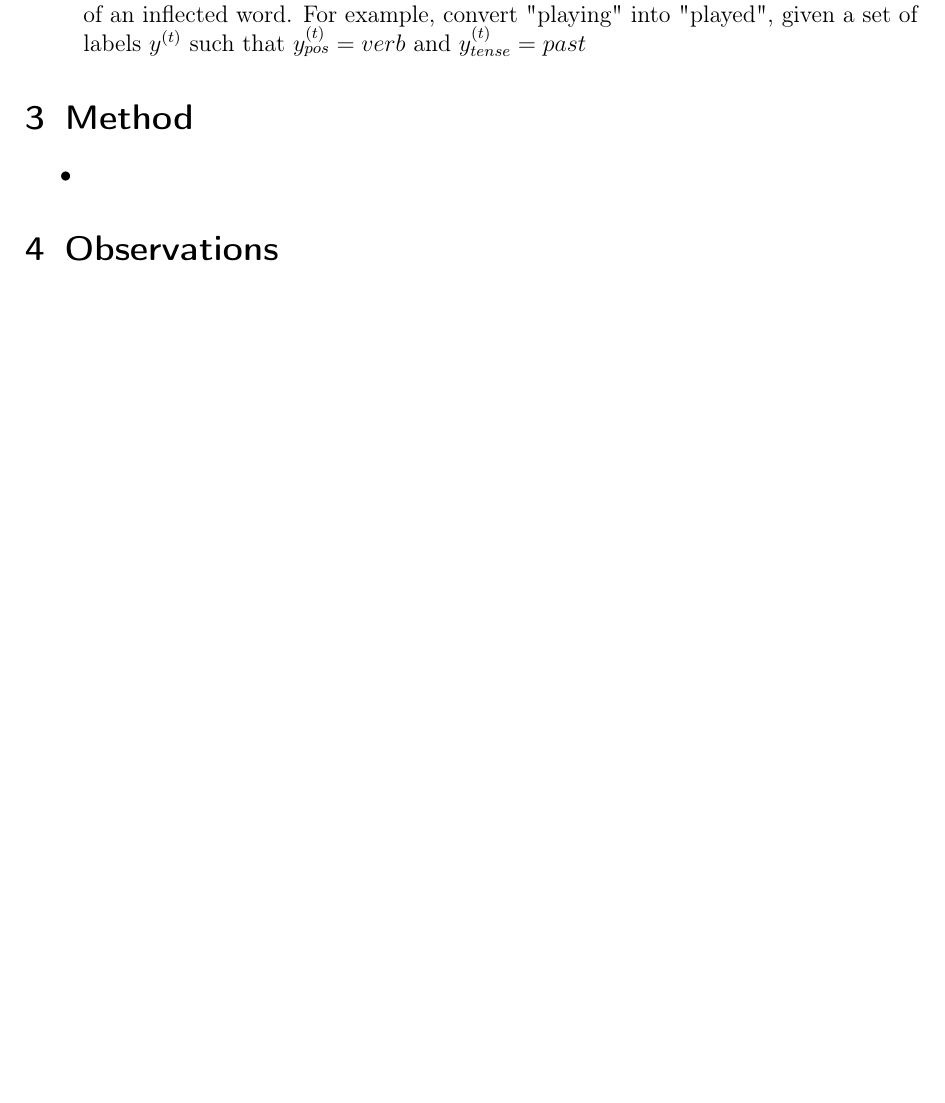
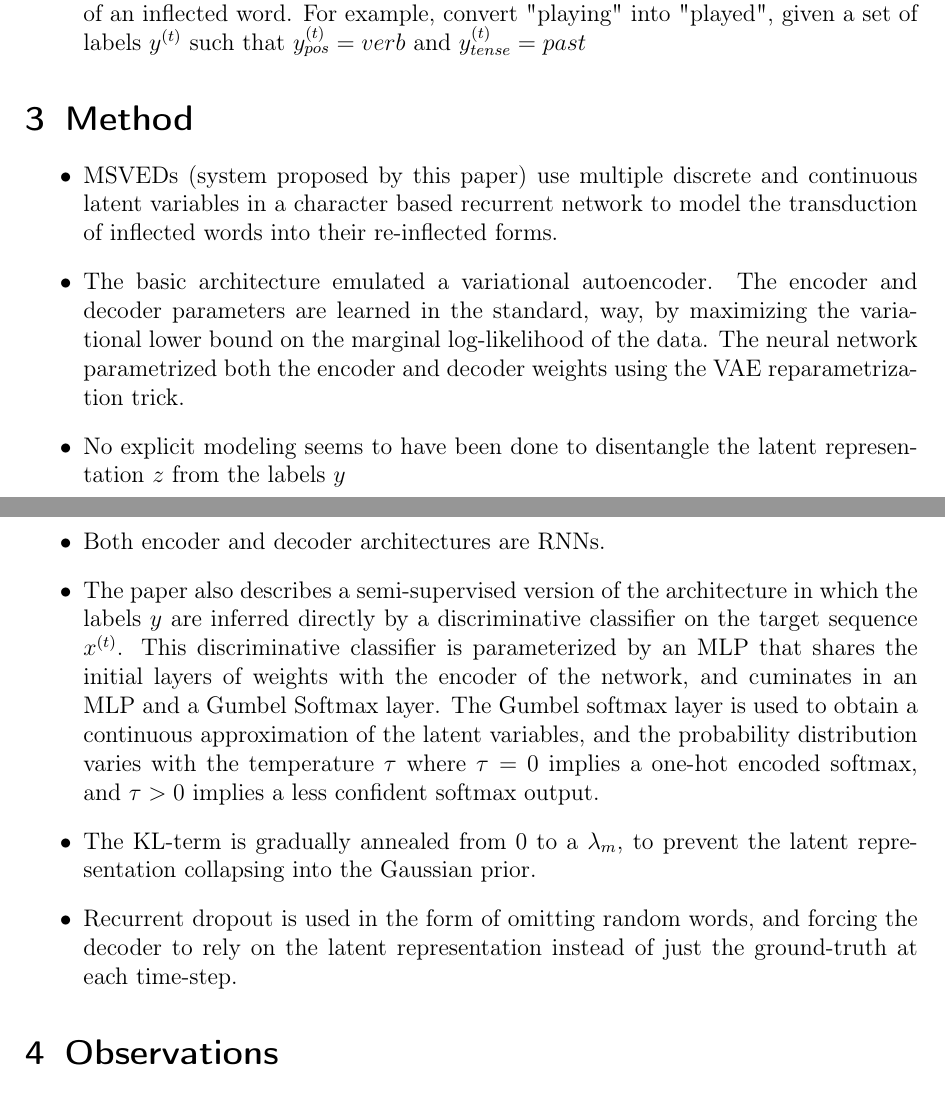
Before and after one commit to vineetjohn/research-review-notes, a LaTeX document (reviews/multispace-variational-encoderdecoders-for-semisupervised-labeled-sequence-transduction/multispace-variational-encoderdecoders-for-semisupervised-labeled-sequence-transduction.tex): part of the page before the commit and two parts of pages 1 and 2 of 2 after it, the two joined at a grey line, cut so that both start at the same text, the shorter picture padded with empty space. Compiled offline with pdfLaTeX.

Commit message:
Added method

```diff
--- a/reviews/multispace-variational-encoderdecoders-for-semisupervised-labeled-sequence-transduction/multispace-variational-encoderdecoders-for-semisupervised-labeled-sequence-transduction.tex
+++ b/reviews/multispace-variational-encoderdecoders-for-semisupervised-labeled-sequence-transduction/multispace-variational-encoderdecoders-for-semisupervised-labeled-sequence-transduction.tex
@@ -28,7 +28,13 @@
 
 \section{Method}
   \begin{itemize}
-    \item
+    \item MSVEDs (system proposed by this paper) use multiple discrete and continuous latent variables in a character based recurrent network to model the transduction of inflected words into their re-inflected forms.
+    \item The basic architecture emulated a variational autoencoder. The encoder and decoder parameters are learned in the standard, way, by maximizing the variational lower bound on the marginal log-likelihood of the data. The neural network parametrized both the encoder and decoder weights using the VAE reparametrization trick.
+    \item No explicit modeling seems to have been done to disentangle the latent representation $z$ from the labels $y$
+    \item Both encoder and decoder architectures are RNNs.
+    \item The paper also describes a semi-supervised version of the architecture in which the labels $y$ are inferred directly by a discriminative classifier on the target sequence $x^{(t)}$. This discriminative classifier is parameterized by an MLP that shares the initial layers of weights with the encoder of the network, and cuminates in an MLP and a Gumbel Softmax layer. The Gumbel softmax layer is used to obtain a continuous approximation of the latent variables, and the probability distribution varies with the temperature $\tau$ where $\tau = 0$ implies a one-hot encoded softmax, and $\tau > 0$ implies a less confident softmax output.
+    \item The KL-term is gradually annealed from 0 to a $\lambda_m$, to prevent the latent representation collapsing into the Gaussian prior.
+    \item Recurrent dropout is used in the form of omitting random words, and forcing the decoder to rely on the latent representation instead of just the ground-truth at each time-step.
   \end{itemize}
 
 \section{Observations}
```
Also changed, not shown: reviews/multispace-variational-encoderdecoders-for-semisupervised-labeled-sequence-transduction/multispace-variational-encoderdecoders-for-semisupervised-labeled-sequence-transduction.pdf.
